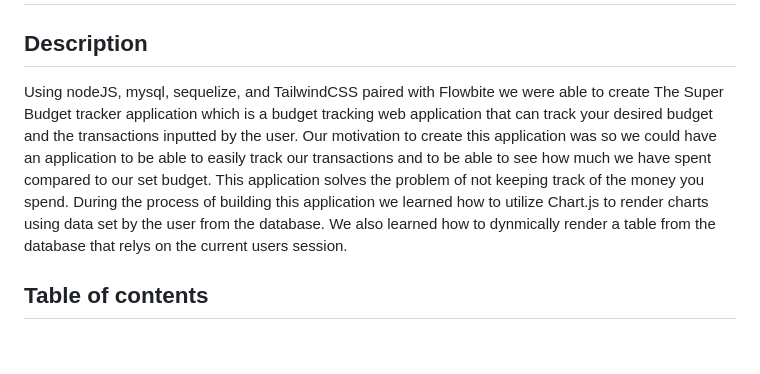
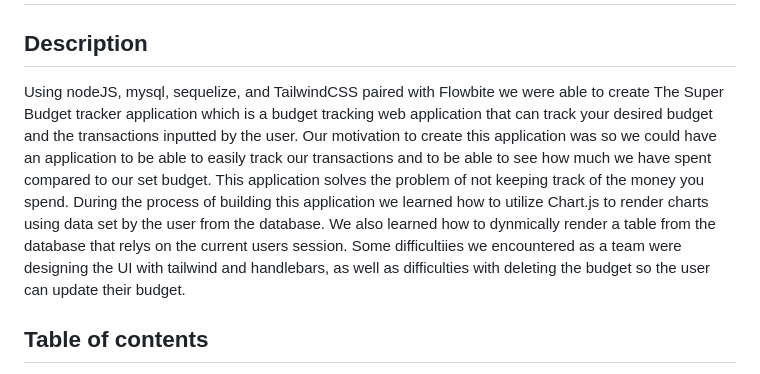
Before and after one commit to Valerigionetnoel/Budget-tracker, a Markdown page: README.md, the part around the change. GitHub-like rendering; blank space fills up the shorter version.

```diff
--- a/README.md
+++ b/README.md
@@ -2,7 +2,7 @@
 
 ## Description
 
-Using nodeJS, mysql, sequelize, and TailwindCSS paired with Flowbite we were able to create The Super Budget tracker application which is a budget tracking web application that can track your desired budget and the transactions inputted by the user. Our motivation to create this application was so we could have an application to be able to easily track our transactions and to be able to see how much we have spent compared to our set budget. This application solves the problem of not keeping track of the money you spend. During the process of building this application we learned how to utilize Chart.js to render charts using data set by the user from the database. We also learned how to dynmically render a table from the database that relys on the current users session.
+Using nodeJS, mysql, sequelize, and TailwindCSS paired with Flowbite we were able to create The Super Budget tracker application which is a budget tracking web application that can track your desired budget and the transactions inputted by the user. Our motivation to create this application was so we could have an application to be able to easily track our transactions and to be able to see how much we have spent compared to our set budget. This application solves the problem of not keeping track of the money you spend. During the process of building this application we learned how to utilize Chart.js to render charts using data set by the user from the database. We also learned how to dynmically render a table from the database that relys on the current users session. Some difficultiies we encountered as a team were designing the UI with tailwind and handlebars, as well as difficulties with deleting the budget so the user can update their budget.
 
 ## Table of contents
 
```
